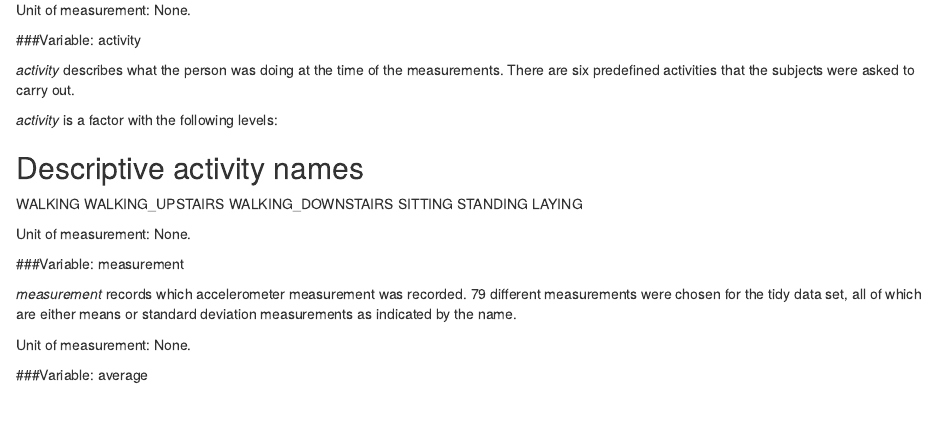
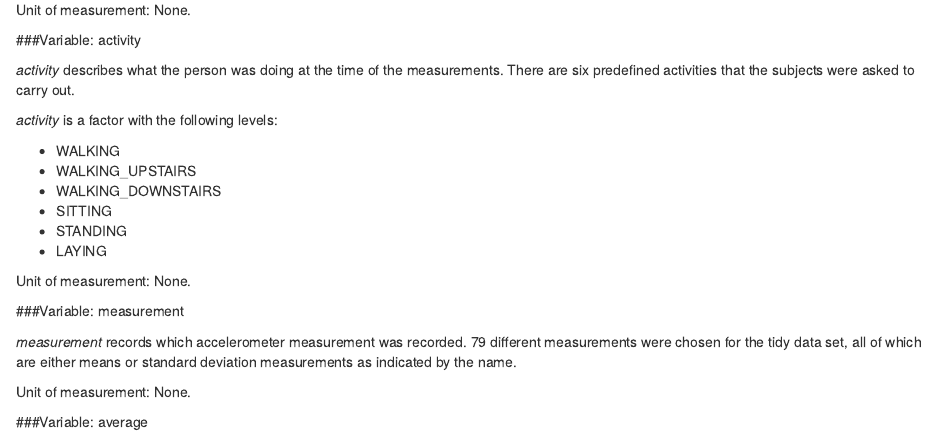
Before and after one commit to larsplougmann/Coursera-data-science---Get-and-Clean-course-project, an R Markdown document (Codebook.Rmd): the page in a window 1100 px wide, from 860 px down. Rendered offline with R 4.5, knitr and Pandoc, with nearby package versions.

Commit message:
Minor correction to Codebook

```diff
--- a/Codebook.Rmd
+++ b/Codebook.Rmd
@@ -54,14 +54,12 @@ _activity_ describes what the person was doing at the time of the measurements.
 
 _activity_ is a factor with the following levels:
 
-Descriptive activity names
---------------------------
-WALKING
-WALKING_UPSTAIRS
-WALKING_DOWNSTAIRS
-SITTING
-STANDING
-LAYING
+* WALKING
+* WALKING_UPSTAIRS
+* WALKING_DOWNSTAIRS
+* SITTING
+* STANDING
+* LAYING
 
 Unit of measurement: None.
 
```
